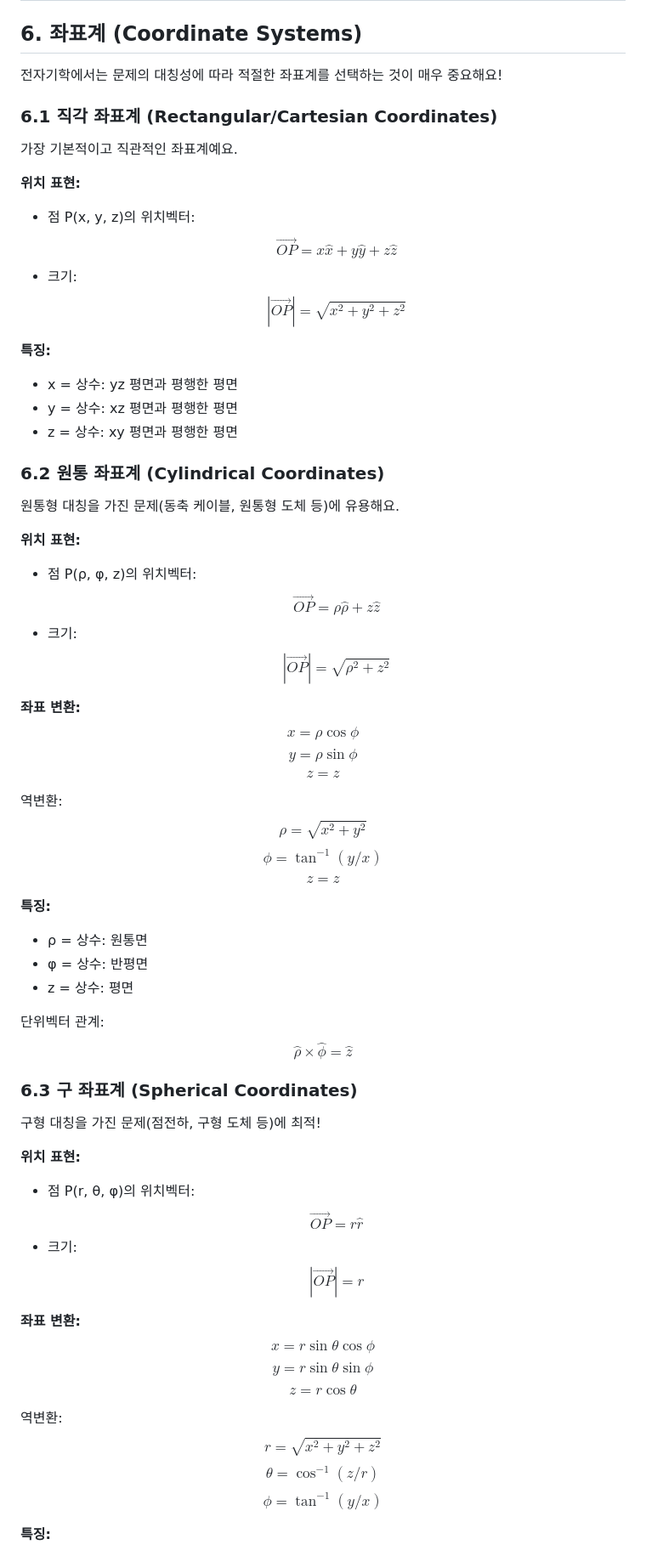
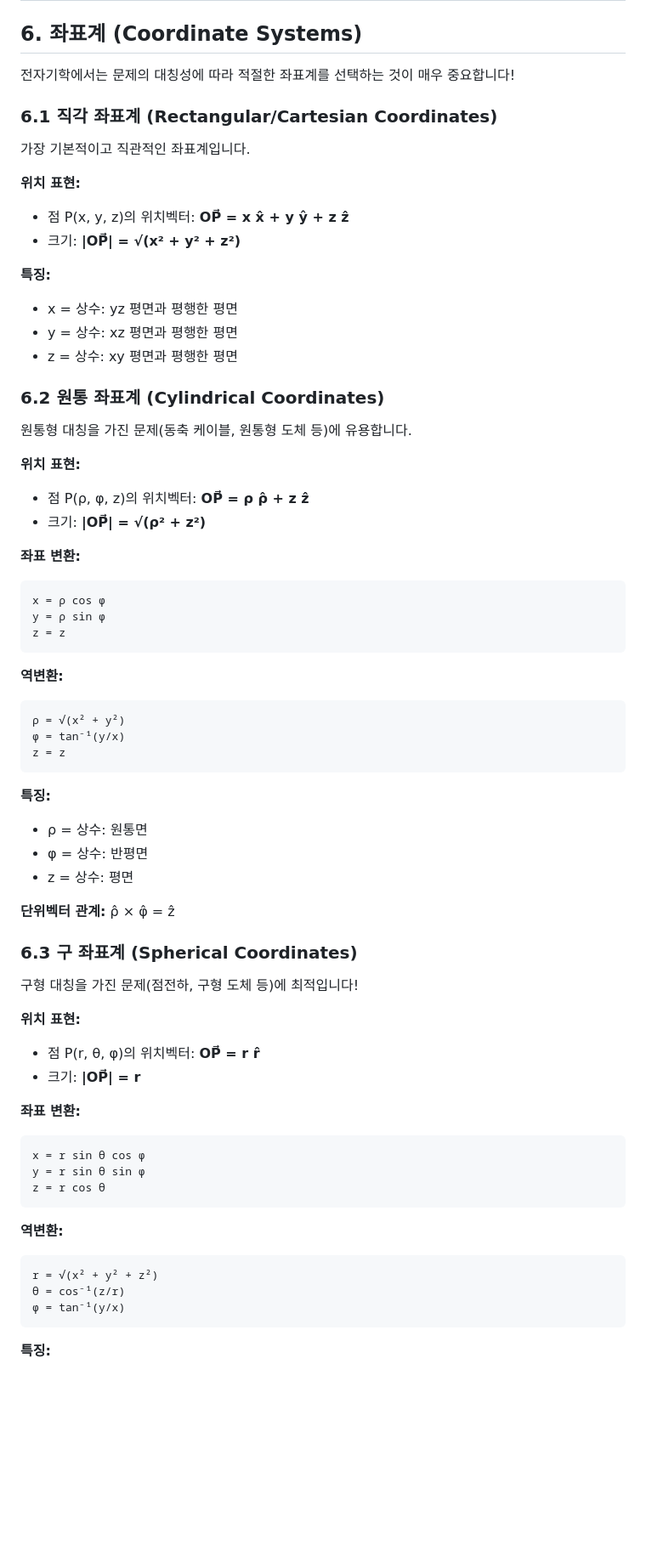
Before and after one commit to yuseongil034/2-2_Major-Subjects, a Markdown page: 6_좌표계.md, the part around one of its changes. Shown at 85% size. GitHub-like rendering; blank space fills up the shorter version.

````diff
--- a/6_좌표계.md
+++ b/6_좌표계.md
@@ -2,15 +2,15 @@
 
 ## 6. 좌표계 (Coordinate Systems)
 
-전자기학에서는 문제의 대칭성에 따라 적절한 좌표계를 선택하는 것이 매우 중요해요!
+전자기학에서는 문제의 대칭성에 따라 적절한 좌표계를 선택하는 것이 매우 중요합니다!
 
 ### 6.1 직각 좌표계 (Rectangular/Cartesian Coordinates)
 
-가장 기본적이고 직관적인 좌표계예요.
+가장 기본적이고 직관적인 좌표계입니다.
 
 **위치 표현:**
-- 점 P(x, y, z)의 위치벡터: $$\vec{OP} = x\hat{x} + y\hat{y} + z\hat{z}$$
-- 크기: $$|\vec{OP}| = \sqrt{x^2 + y^2 + z^2}$$
+- 점 P(x, y, z)의 위치벡터: **OP⃗ = x x̂ + y ŷ + z ẑ**
+- 크기: **|OP⃗| = √(x² + y² + z²)**
 
 **특징:**
 - x = 상수: yz 평면과 평행한 평면
@@ -19,46 +19,54 @@
 
 ### 6.2 원통 좌표계 (Cylindrical Coordinates)
 
-원통형 대칭을 가진 문제(동축 케이블, 원통형 도체 등)에 유용해요.
+원통형 대칭을 가진 문제(동축 케이블, 원통형 도체 등)에 유용합니다.
 
 **위치 표현:**
-- 점 P(ρ, φ, z)의 위치벡터: $$\vec{OP} = \rho\hat{\rho} + z\hat{z}$$
-- 크기: $$|\vec{OP}| = \sqrt{\rho^2 + z^2}$$
+- 점 P(ρ, φ, z)의 위치벡터: **OP⃗ = ρ ρ̂ + z ẑ**
+- 크기: **|OP⃗| = √(ρ² + z²)**
 
 **좌표 변환:**
-$$x = \rho\cos\phi$$
-$$y = \rho\sin\phi$$
-$$z = z$$
+```
+x = ρ cos φ
+y = ρ sin φ
+z = z
+```
 
-역변환:
-$$\rho = \sqrt{x^2 + y^2}$$
-$$\phi = \tan^{-1}(y/x)$$
-$$z = z$$
+**역변환:**
+```
+ρ = √(x² + y²)
+φ = tan⁻¹(y/x)
+z = z
+```
 
 **특징:**
 - ρ = 상수: 원통면
 - φ = 상수: 반평면
 - z = 상수: 평면
 
-단위벡터 관계: $$\hat{\rho} \times \hat{\phi} = \hat{z}$$
+**단위벡터 관계:** ρ̂ × φ̂ = ẑ
 
 ### 6.3 구 좌표계 (Spherical Coordinates)
 
-구형 대칭을 가진 문제(점전하, 구형 도체 등)에 최적!
+구형 대칭을 가진 문제(점전하, 구형 도체 등)에 최적입니다!
 
 **위치 표현:**
-- 점 P(r, θ, φ)의 위치벡터: $$\vec{OP} = r\hat{r}$$
-- 크기: $$|\vec{OP}| = r$$
+- 점 P(r, θ, φ)의 위치벡터: **OP⃗ = r r̂**
+- 크기: **|OP⃗| = r**
 
 **좌표 변환:**
-$$x = r\sin\theta\cos\phi$$
-$$y = r\sin\theta\sin\phi$$
-$$z = r\cos\theta$$
+```
+x = r sin θ cos φ
+y = r sin θ sin φ
+z = r cos θ
+```
 
-역변환:
-$$r = \sqrt{x^2 + y^2 + z^2}$$
-$$\theta = \cos^{-1}(z/r)$$
-$$\phi = \tan^{-1}(y/x)$$
+**역변환:**
+```
+r = √(x² + y² + z²)
+θ = cos⁻¹(z/r)
+φ = tan⁻¹(y/x)
+```
 
 **특징:**
 - r = 상수: 구면
````
Also changed, not shown: other parts of 6_좌표계.md (+142 -48 lines).
